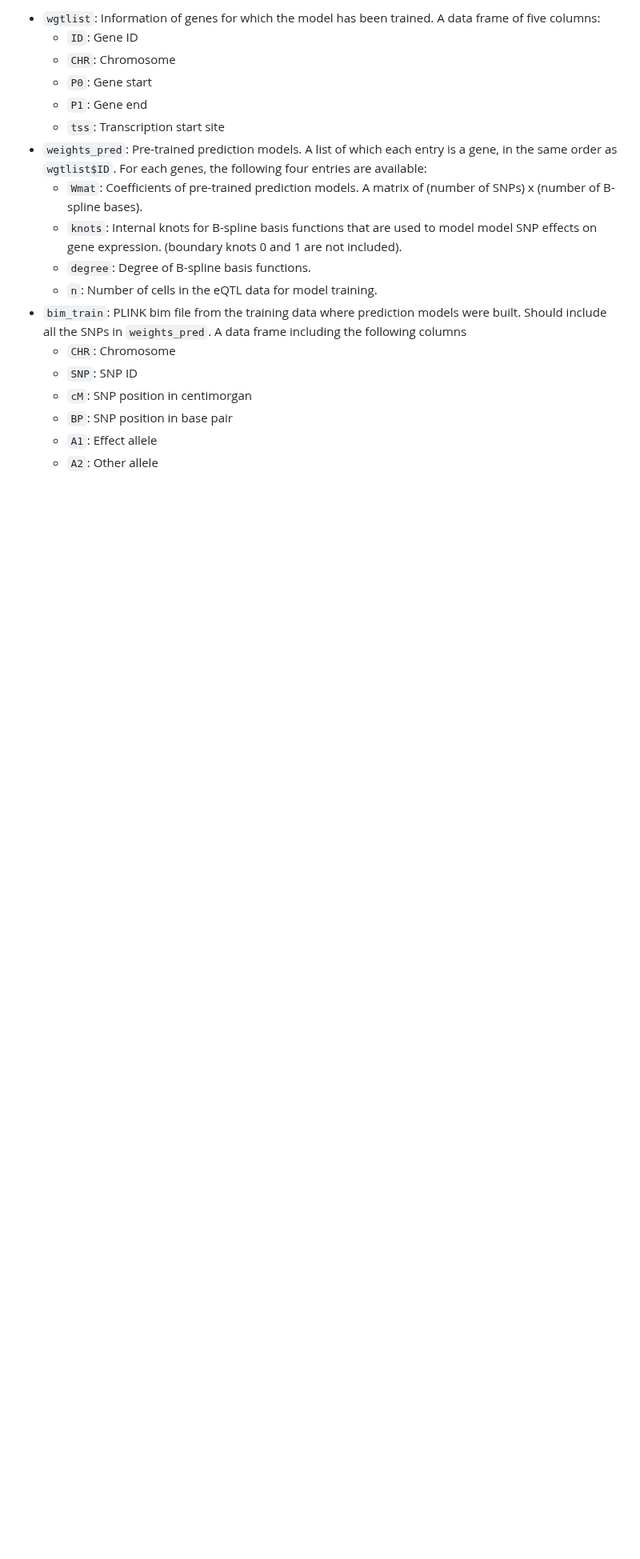
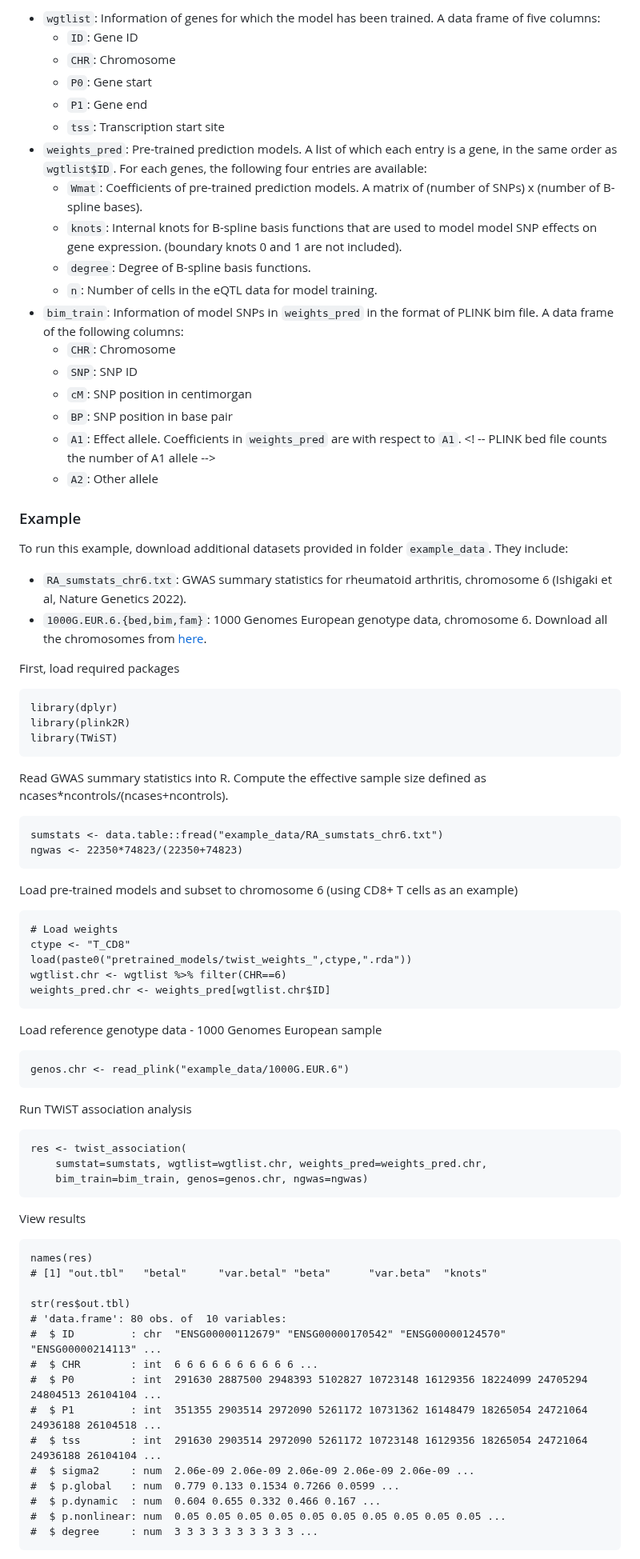
Before and after one commit to gqi/TWiST, a Markdown page: README.md, the part around one of its changes. Shown at 80% size. Rendered like a GitHub page; blank space fills up the shorter version.

Commit message:
Seprate model and example files

````diff
--- a/README.md
+++ b/README.md
@@ -50,10 +41,69 @@ This `.rda` file includes three objects:
     * `knots`: Internal knots for B-spline basis functions that are used to model model SNP effects on gene expression. (boundary knots 0 and 1 are not included).
     * `degree`: Degree of B-spline basis functions.
     * `n`: Number of cells in the eQTL data for model training.
-* `bim_train`: PLINK bim file from the training data where prediction models were built. Should include all the SNPs in `weights_pred`. A data frame including the following columns
+* `bim_train`: Information of model SNPs in `weights_pred` in the format of PLINK bim file. A data frame of the following columns:
     * `CHR`: Chromosome
     * `SNP`: SNP ID
     * `cM`: SNP position in centimorgan
     * `BP`: SNP position in base pair
-    * `A1`: Effect allele
+    * `A1`: Effect allele. Coefficients in `weights_pred` are with respect to `A1`. <! -- PLINK bed file counts the number of A1 allele -->
     * `A2`: Other allele
+
+### Example
+To run this example, download additional datasets provided in folder `example_data`. They include:
+* `RA_sumstats_chr6.txt`: GWAS summary statistics for rheumatoid arthritis, chromosome 6 (Ishigaki et al, Nature Genetics 2022).
+* `1000G.EUR.6.{bed,bim,fam}`: 1000 Genomes European genotype data, chromosome 6. Download all the chromosomes from [here](https://data.broadinstitute.org/alkesgroup/FUSION/LDREF.tar.bz2).
+
+First, load required packages
+```
+library(dplyr)
+library(plink2R)
+library(TWiST)
+```
+
+Read GWAS summary statistics into R. Compute the effective sample size defined as ncases*ncontrols/(ncases+ncontrols).
+```
+sumstats <- data.table::fread("example_data/RA_sumstats_chr6.txt")
+ngwas <- 22350*74823/(22350+74823)
+```
+
+Load pre-trained models and subset to chromosome 6 (using CD8+ T cells as an example)
+```
+# Load weights
+ctype <- "T_CD8"
+load(paste0("pretrained_models/twist_weights_",ctype,".rda"))
+wgtlist.chr <- wgtlist %>% filter(CHR==6)
+weights_pred.chr <- weights_pred[wgtlist.chr$ID]
+```
+
+Load reference genotype data - 1000 Genomes European sample
+```
+genos.chr <- read_plink("example_data/1000G.EUR.6")
+```
+
+Run TWiST association analysis
+```
+res <- twist_association(
+    sumstat=sumstats, wgtlist=wgtlist.chr, weights_pred=weights_pred.chr,
+    bim_train=bim_train, genos=genos.chr, ngwas=ngwas)
+```
+
+View results
+```
+names(res)
+# [1] "out.tbl"   "betal"     "var.betal" "beta"      "var.beta"  "knots"
+
+str(res$out.tbl)
+# 'data.frame':	80 obs. of  10 variables:
+#  $ ID         : chr  "ENSG00000112679" "ENSG00000170542" "ENSG00000124570" "ENSG00000214113" ...
+#  $ CHR        : int  6 6 6 6 6 6 6 6 6 6 ...
+#  $ P0         : int  291630 2887500 2948393 5102827 10723148 16129356 18224099 24705294 24804513 26104104 ...
+#  $ P1         : int  351355 2903514 2972090 5261172 10731362 16148479 18265054 24721064 24936188 26104518 ...
+#  $ tss        : int  291630 2903514 2972090 5261172 10723148 16129356 18265054 24721064 24936188 26104104 ...
+#  $ sigma2     : num  2.06e-09 2.06e-09 2.06e-09 2.06e-09 2.06e-09 ...
+#  $ p.global   : num  0.779 0.133 0.1534 0.7266 0.0599 ...
+#  $ p.dynamic  : num  0.604 0.655 0.332 0.466 0.167 ...
+#  $ p.nonlinear: num  0.05 0.05 0.05 0.05 0.05 0.05 0.05 0.05 0.05 0.05 ...
+#  $ degree     : num  3 3 3 3 3 3 3 3 3 3 ...
+```
+
````
Also changed, not shown: other parts of README.md (+13 -12 lines), example_data/QQ_T_CD8_chr6.png (added), 15 other files.
